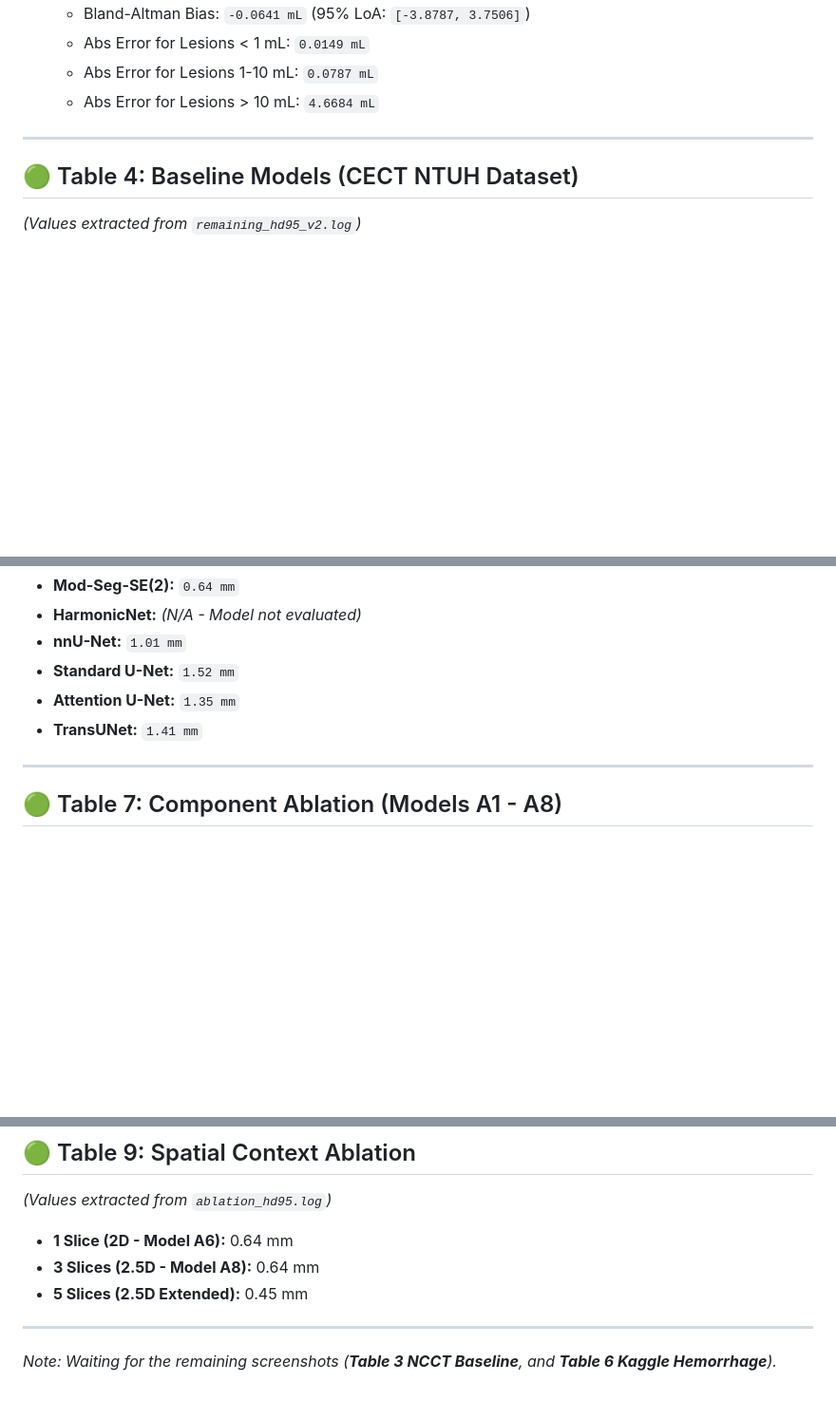
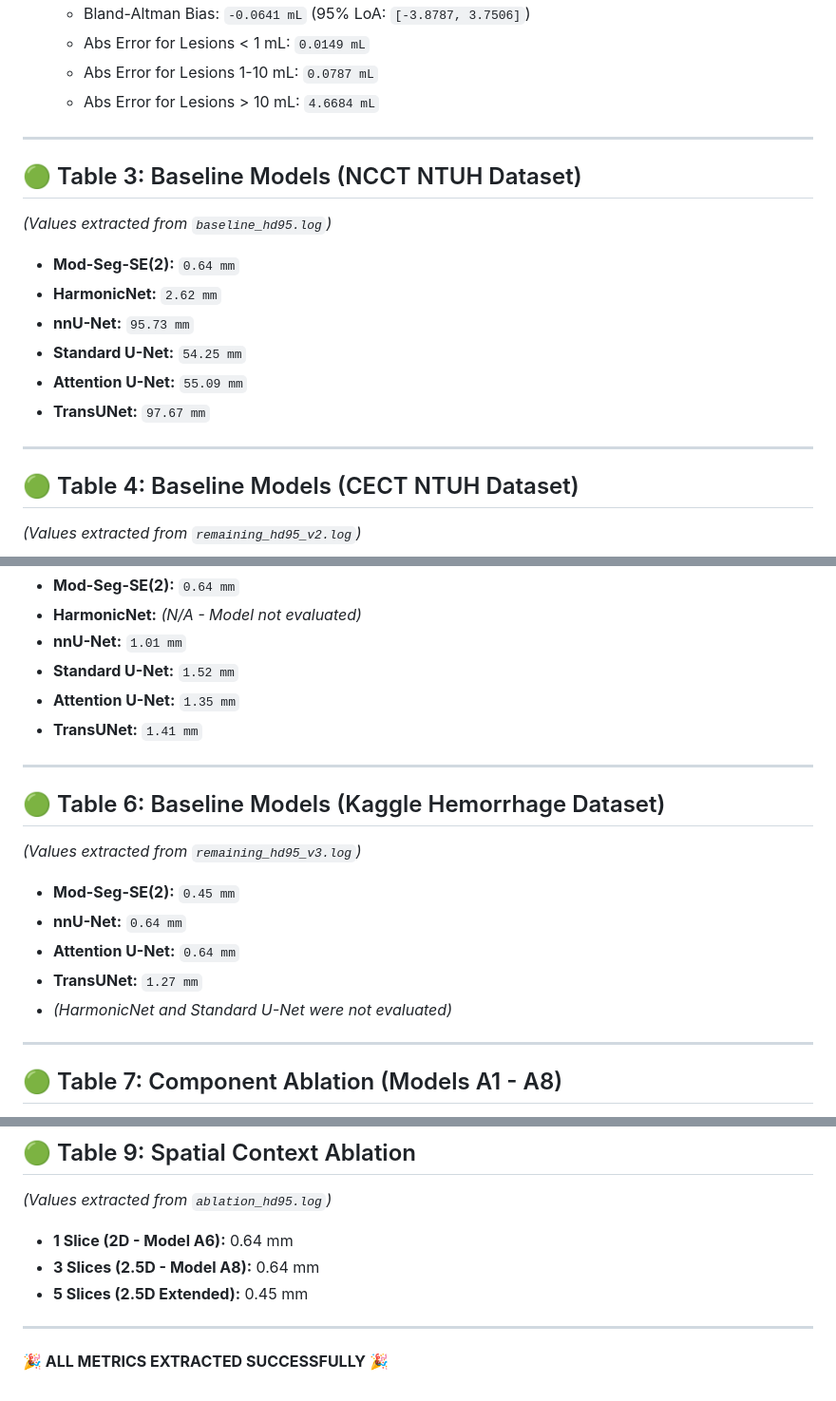
Before and after one commit to MuhammadAliffandy/brain-ctc-seg, a Markdown page: paper_evalute/FINAL_MANUSCRIPT_METRICS.md, 3 parts joined by grey strips. Shown at 95% size. GitHub-like rendering; blank space fills up the shorter version.

Commit message:
docs: finalize all metrics including table 3 and table 6

```diff
--- a/paper_evalute/FINAL_MANUSCRIPT_METRICS.md
+++ b/paper_evalute/FINAL_MANUSCRIPT_METRICS.md
@@ -68,6 +68,18 @@ This document contains all the extracted metrics from the server logs to be copi
 
 ---
 
+## 🟢 Table 3: Baseline Models (NCCT NTUH Dataset)
+*(Values extracted from `baseline_hd95.log`)*
+
+- **Mod-Seg-SE(2):** `0.64 mm`
+- **HarmonicNet:** `2.62 mm`
+- **nnU-Net:** `95.73 mm`
+- **Standard U-Net:** `54.25 mm`
+- **Attention U-Net:** `55.09 mm`
+- **TransUNet:** `97.67 mm`
+
+---
+
 ## 🟢 Table 4: Baseline Models (CECT NTUH Dataset)
 *(Values extracted from `remaining_hd95_v2.log`)*
 
@@ -89,6 +101,17 @@ This document contains all the extracted metrics from the server logs to be copi
 - **Standard U-Net:** `1.52 mm`
 - **Attention U-Net:** `1.35 mm`
 - **TransUNet:** `1.41 mm`
+
+---
+
+## 🟢 Table 6: Baseline Models (Kaggle Hemorrhage Dataset)
+*(Values extracted from `remaining_hd95_v3.log`)*
+
+- **Mod-Seg-SE(2):** `0.45 mm`
+- **nnU-Net:** `0.64 mm`
+- **Attention U-Net:** `0.64 mm`
+- **TransUNet:** `1.27 mm`
+- *(HarmonicNet and Standard U-Net were not evaluated)*
 
 ---
 
@@ -127,4 +150,4 @@ This document contains all the extracted metrics from the server logs to be copi
 
 ---
 
-*Note: Waiting for the remaining screenshots (**Table 3 NCCT Baseline**, and **Table 6 Kaggle Hemorrhage**).*
+**🎉 ALL METRICS EXTRACTED SUCCESSFULLY 🎉**
```
